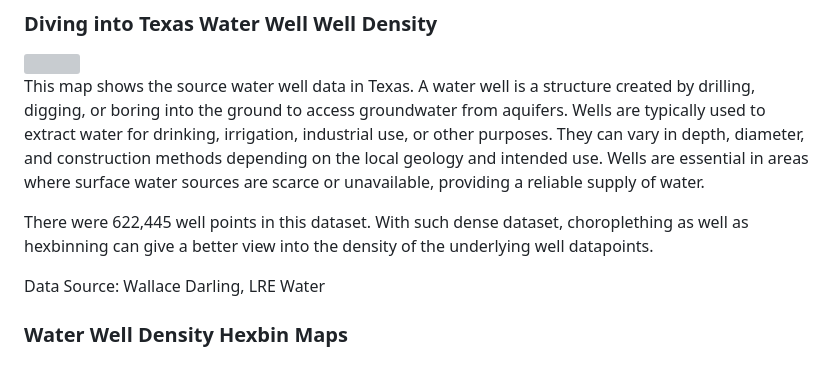
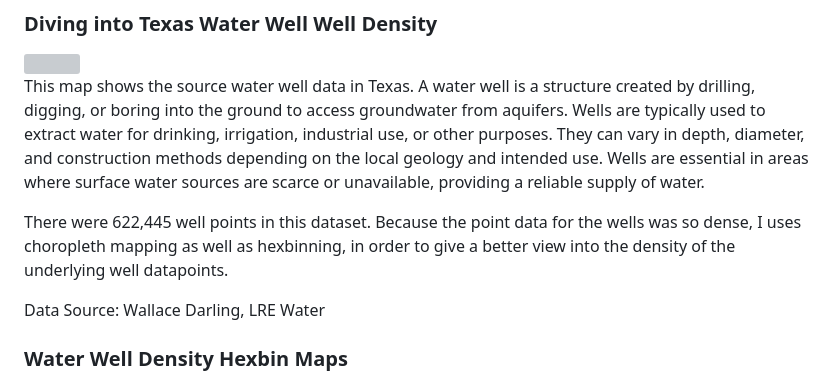
Before and after one commit to FergusDevelopmentLLC/texas-water-art-v2, a Markdown page: README.md, the part around the change. GitHub-like rendering; grey boxes are pictures that could not be loaded.

```diff
--- a/README.md
+++ b/README.md
@@ -8,8 +8,8 @@ industrial use, or other purposes. They can vary in depth, diameter, and constru
 and intended use. Wells are essential in areas where surface water sources are scarce or unavailable, providing a reliable
 supply of water.
 
-There were 622,445 well points in this dataset. With such dense dataset, choroplething as well as hexbinning can give a
-better view into the density of the underlying well datapoints.
+There were 622,445 well points in this dataset. Because the point data for the wells was so dense, I uses choropleth mapping
+as well as hexbinning, in order to give a better view into the density of the underlying well datapoints.
 
 Data Source: Wallace Darling, LRE Water
 
```
